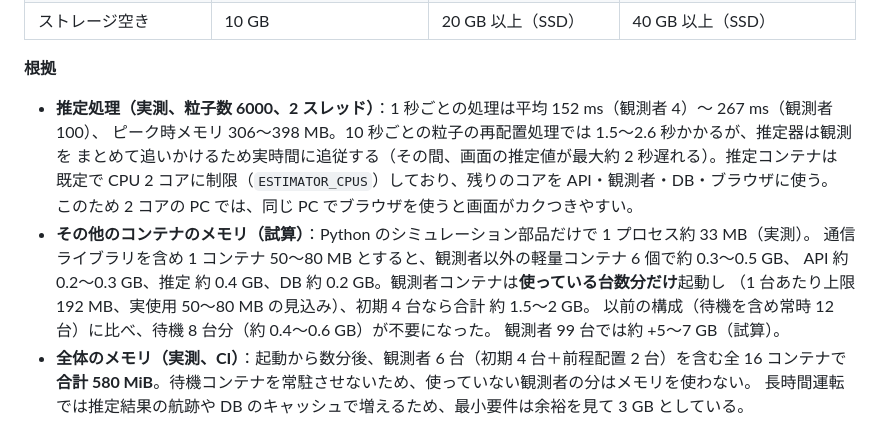
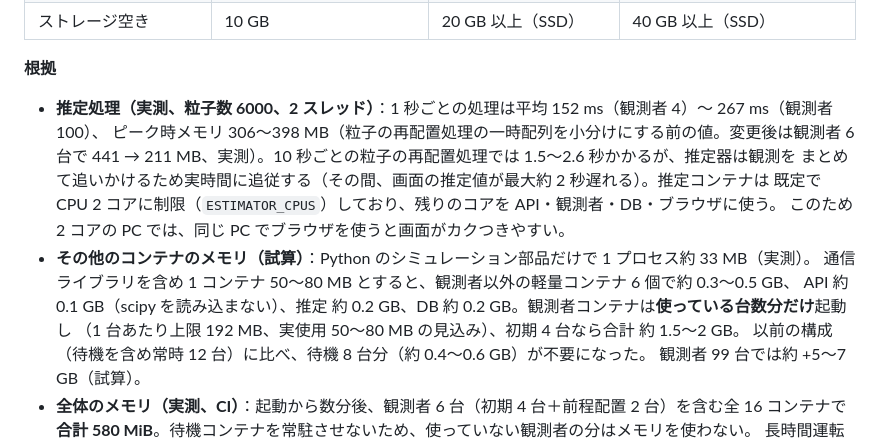
Before and after one commit to UeEmon/aqua-drift-simulator, a Markdown page: docs/system-requirements.md, the part around the change. GitHub-like rendering.

Commit message:
docs: estimator and API memory after the reduction
Co-Authored-By: Claude Opus 5.5 (1M context) <noreply@anthropic.com>
Claude-Session: https://claude.ai/code/session_01MHjUvJw1Cd6L754Vp5f7ma

```diff
--- a/docs/system-requirements.md
+++ b/docs/system-requirements.md
@@ -37,13 +37,13 @@ AQUA-DRIFT Simulator を動かすための環境要件です。数値の根拠
 **根拠**
 
 - **推定処理（実測、粒子数 6000、2 スレッド）**：1 秒ごとの処理は平均 152 ms（観測者 4）〜 267 ms（観測者 100）、
-  ピーク時メモリ 306〜398 MB。10 秒ごとの粒子の再配置処理では 1.5〜2.6 秒かかるが、推定器は観測を
+  ピーク時メモリ 306〜398 MB（粒子の再配置処理の一時配列を小分けにする前の値。変更後は観測者 6 台で 441 → 211 MB、実測）。10 秒ごとの粒子の再配置処理では 1.5〜2.6 秒かかるが、推定器は観測を
   まとめて追いかけるため実時間に追従する（その間、画面の推定値が最大約 2 秒遅れる）。推定コンテナは
   既定で CPU 2 コアに制限（`ESTIMATOR_CPUS`）しており、残りのコアを API・観測者・DB・ブラウザに使う。
   このため 2 コアの PC では、同じ PC でブラウザを使うと画面がカクつきやすい。
 - **その他のコンテナのメモリ（試算）**：Python のシミュレーション部品だけで 1 プロセス約 33 MB（実測）。
   通信ライブラリを含め 1 コンテナ 50〜80 MB とすると、観測者以外の軽量コンテナ 6 個で約 0.3〜0.5 GB、
-  API 約 0.2〜0.3 GB、推定 約 0.4 GB、DB 約 0.2 GB。観測者コンテナは**使っている台数分だけ**起動し
+  API 約 0.1 GB（scipy を読み込まない）、推定 約 0.2 GB、DB 約 0.2 GB。観測者コンテナは**使っている台数分だけ**起動し
   （1 台あたり上限 192 MB、実使用 50〜80 MB の見込み）、初期 4 台なら合計 約 1.5〜2 GB。
   以前の構成（待機を含め常時 12 台）に比べ、待機 8 台分（約 0.4〜0.6 GB）が不要になった。
   観測者 99 台では約 +5〜7 GB（試算）。
```
